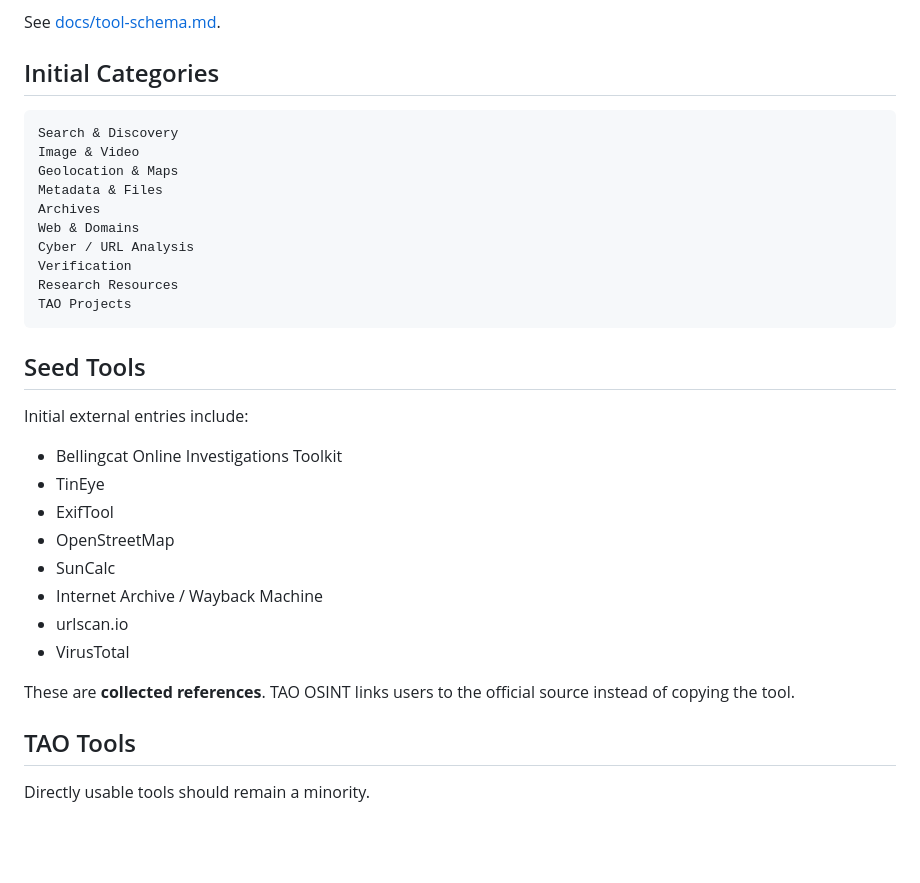
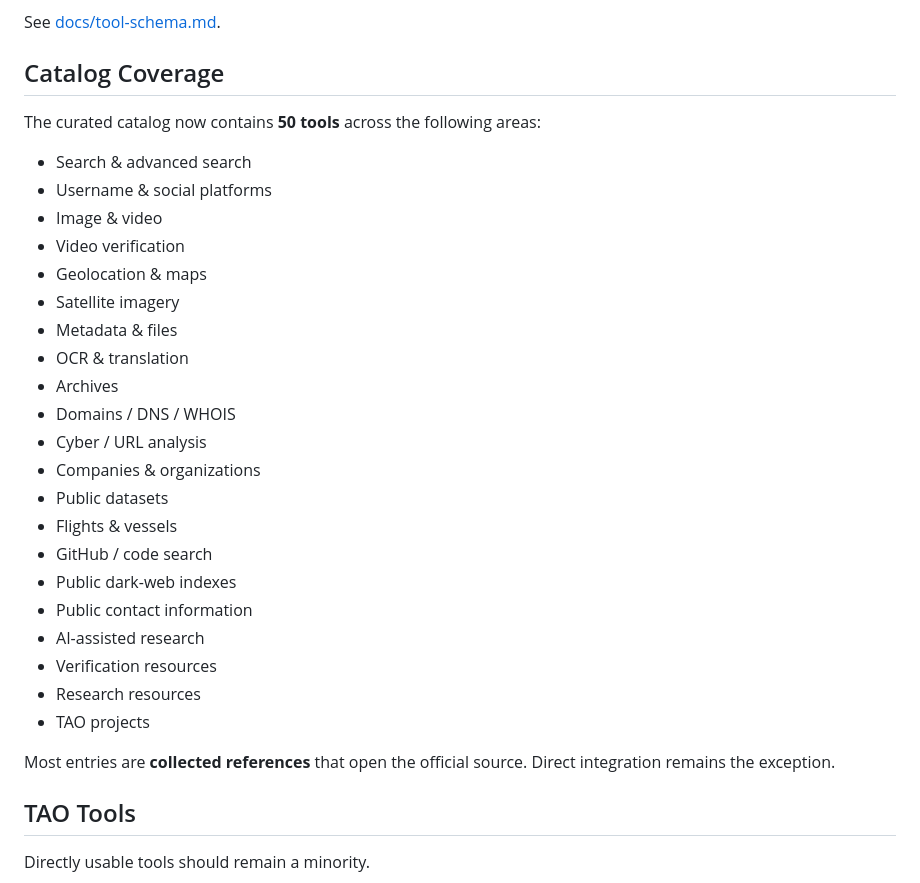
Before and after one commit to TYSONPengtao/Tao-OSINT, a Markdown page: README.md, the part around the change. Drawn GitHub-style; blank space fills up the shorter version.

Commit message:
Document 50-tool catalog coverage

````diff
--- a/README.md
+++ b/README.md
@@ -106,35 +106,33 @@ Each tool entry should describe:
 
 See [docs/tool-schema.md](docs/tool-schema.md).
 
-## Initial Categories
+## Catalog Coverage
 
-```text
-Search & Discovery
-Image & Video
-Geolocation & Maps
-Metadata & Files
-Archives
-Web & Domains
-Cyber / URL Analysis
-Verification
-Research Resources
-TAO Projects
-```
+The curated catalog now contains **50 tools** across the following areas:
 
-## Seed Tools
+- Search & advanced search
+- Username & social platforms
+- Image & video
+- Video verification
+- Geolocation & maps
+- Satellite imagery
+- Metadata & files
+- OCR & translation
+- Archives
+- Domains / DNS / WHOIS
+- Cyber / URL analysis
+- Companies & organizations
+- Public datasets
+- Flights & vessels
+- GitHub / code search
+- Public dark-web indexes
+- Public contact information
+- AI-assisted research
+- Verification resources
+- Research resources
+- TAO projects
 
-Initial external entries include:
-
-- Bellingcat Online Investigations Toolkit
-- TinEye
-- ExifTool
-- OpenStreetMap
-- SunCalc
-- Internet Archive / Wayback Machine
-- urlscan.io
-- VirusTotal
-
-These are **collected references**. TAO OSINT links users to the official source instead of copying the tool.
+Most entries are **collected references** that open the official source. Direct integration remains the exception.
 
 ## TAO Tools
 
````
